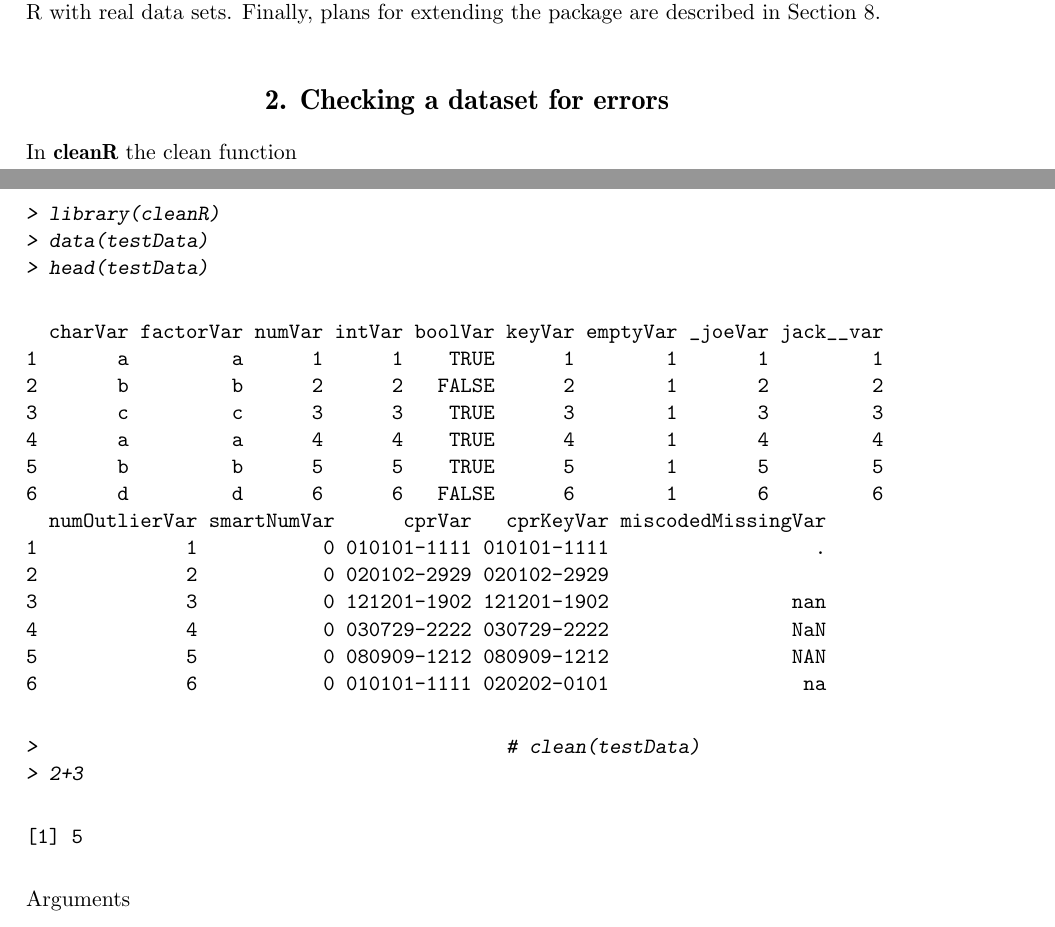
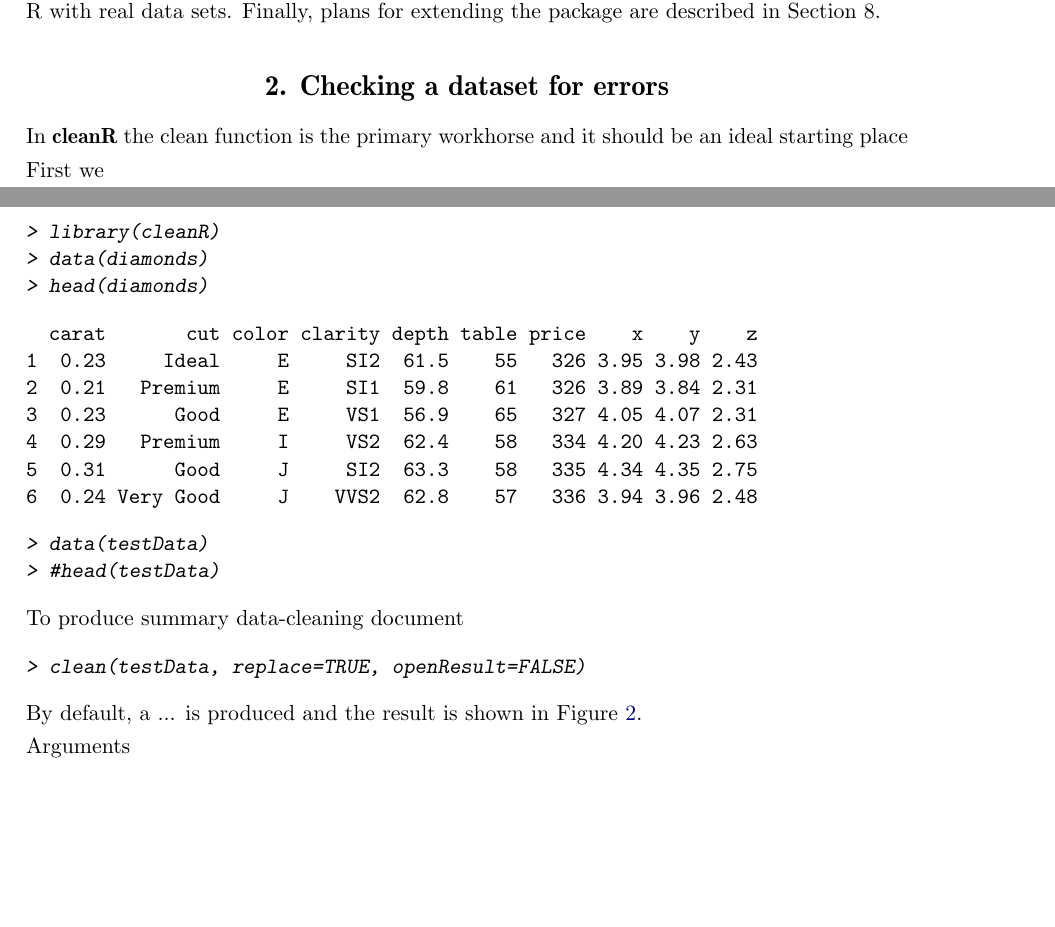
Before and after one commit to ekstroem/dataMaid, a LaTeX document (latex/article.tex): two parts of pages 2 and 3 of 9, joined at a grey line, cut so that both start at the same text, the shorter picture padded with empty space. Compiled offline with pdfLaTeX; a LaTeX package or settings file that is missing is left out.

Commit message:
Man pages + TeX

```diff
--- a/latex/article.tex
+++ b/latex/article.tex
@@ -9,6 +9,10 @@
 \tikzstyle{process} = [rectangle, minimum width=3cm, minimum height=1cm, text centered, draw=black, fill=orange!30]
 \tikzstyle{decision} = [diamond, minimum width=3cm, minimum height=1cm, text centered, draw=black, fill=green!30]
 \tikzstyle{arrow} = [thick,->,>=stealth]
+
+
+\newcommand{\hl}[1]{\textcolor{magenta}{#1}}
+\newcommand{\R}{\proglang{R}}
 
 %%%%%%%%%%%%%%%%%%%%%%%%%%%%%%
 %% declarations for jss.cls %%%%%%%%%%%%%%%%%%%%%%%%%%%%%%%%%%%%%%%%%%
@@ -162,39 +166,40 @@ the package are described in Section 8.
 
 \section{Checking a dataset for errors} \label{sec:example1}
 
-In \pkg{cleanR} the clean function
+In \pkg{cleanR} the clean function is the primary workhorse and it
+should be an ideal starting place
+
+
+First we
+\begin{Schunk}
+\begin{Sinput}
+> library(cleanR)
+> data(diamonds)
+> head(diamonds)
+\end{Sinput}
+\begin{Soutput}
+  carat       cut color clarity depth table price    x    y    z
+1  0.23     Ideal     E     SI2  61.5    55   326 3.95 3.98 2.43
+2  0.21   Premium     E     SI1  59.8    61   326 3.89 3.84 2.31
+3  0.23      Good     E     VS1  56.9    65   327 4.05 4.07 2.31
+4  0.29   Premium     I     VS2  62.4    58   334 4.20 4.23 2.63
+5  0.31      Good     J     SI2  63.3    58   335 4.34 4.35 2.75
+6  0.24 Very Good     J    VVS2  62.8    57   336 3.94 3.96 2.48
+\end{Soutput}
+\begin{Sinput}
+> data(testData)
+> #head(testData)
+\end{Sinput}
+\end{Schunk}
+
+To produce summary data-cleaning document
 
 \begin{Schunk}
 \begin{Sinput}
-> library(cleanR)
-> data(testData)
-> head(testData)
+> clean(testData, replace=TRUE, openResult=FALSE)
 \end{Sinput}
-\begin{Soutput}
-  charVar factorVar numVar intVar boolVar keyVar emptyVar _joeVar jack__var
-1       a         a      1      1    TRUE      1        1       1         1
-2       b         b      2      2   FALSE      2        1       2         2
-3       c         c      3      3    TRUE      3        1       3         3
-4       a         a      4      4    TRUE      4        1       4         4
-5       b         b      5      5    TRUE      5        1       5         5
-6       d         d      6      6   FALSE      6        1       6         6
-  numOutlierVar smartNumVar      cprVar   cprKeyVar miscodedMissingVar
-1             1           0 010101-1111 010101-1111                  .
-2             2           0 020102-2929 020102-2929
-3             3           0 121201-1902 121201-1902                nan
-4             4           0 030729-2222 030729-2222                NaN
-5             5           0 080909-1212 080909-1212                NAN
-6             6           0 010101-1111 020202-0101                 na
-\end{Soutput}
 \end{Schunk}
 
+By default, a ... is produced and the result is shown in
+Figure~\ref{fig:example1}.
 
-\begin{Schunk}
-\begin{Sinput}
->                                         # clean(testData)
-> 2+3
-\end{Sinput}
-\begin{Soutput}
-[1] 5
-\end{Soutput}
-\end{Schunk}
@@ -204,3 +214,4 @@ In \pkg{cleanR} the clean function
+\end{figure}
 
 Arguments
 
```
Also changed, not shown: latex/article.pdf, latex/article.tex (11 more changed lines), 8 other files.
